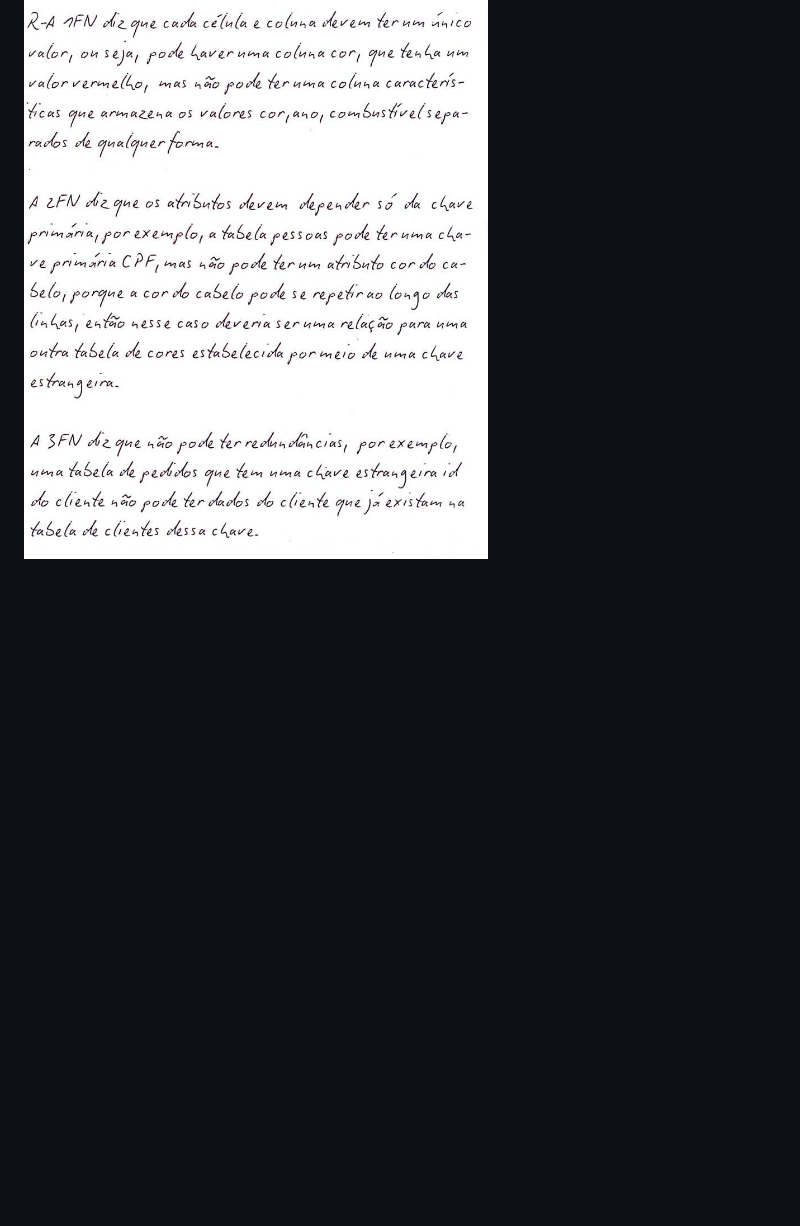
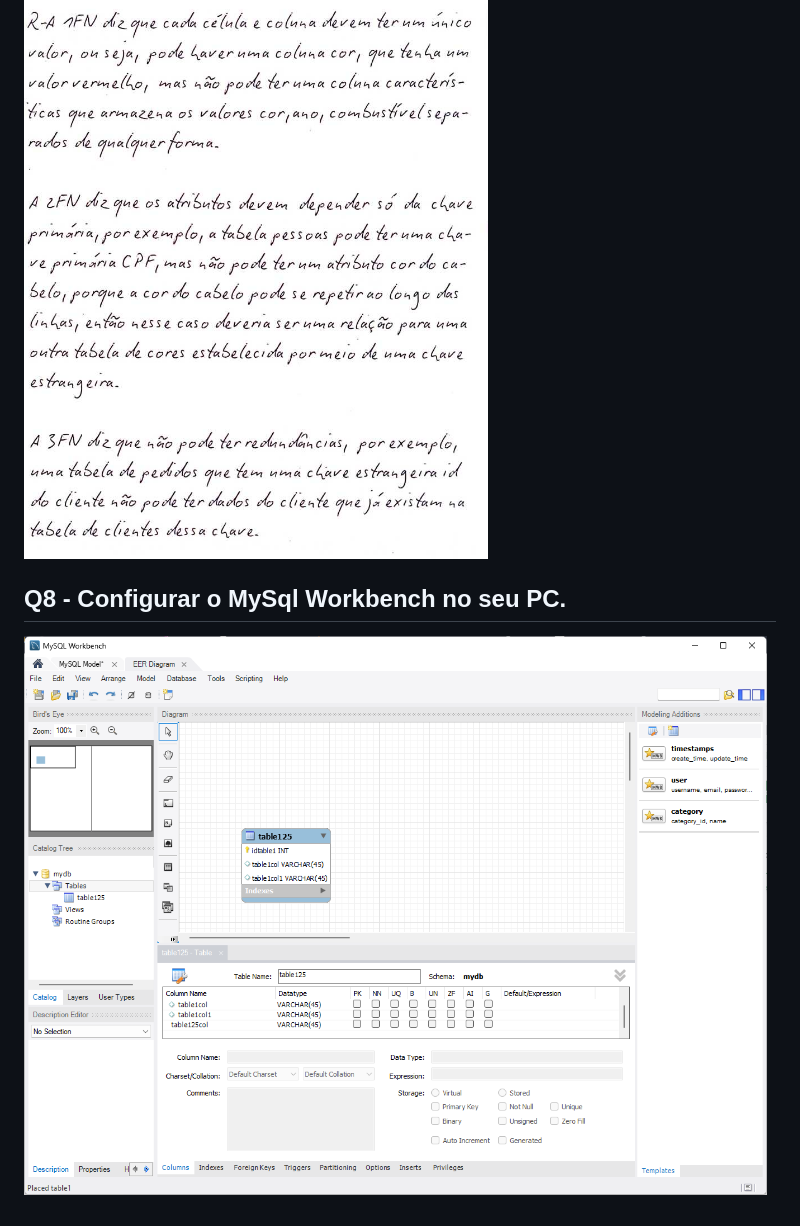
Before and after one commit to anexoluiz/FAP-Softex-2024, a Markdown page: atividades_bd/atividade1.md, the part around the change printed below. Drawn GitHub-style; pictures changed too: atividades_bd/atividade1_q08.png (added); blank space fills up the shorter version.

Commit message:
include q08

```diff
--- a/atividades_bd/atividade1.md
+++ b/atividades_bd/atividade1.md
@@ -14 +27,5 @@
 ![Q7](/atividades_bd/atividade1_q07.jpg)
+
+## Q8 - Configurar o MySql Workbench no seu PC.
+
+![Q8](/atividades_bd/atividade1_q08.png)
```
Also changed, not shown: other parts of atividades_bd/atividade1.md (+13 -0 lines).
